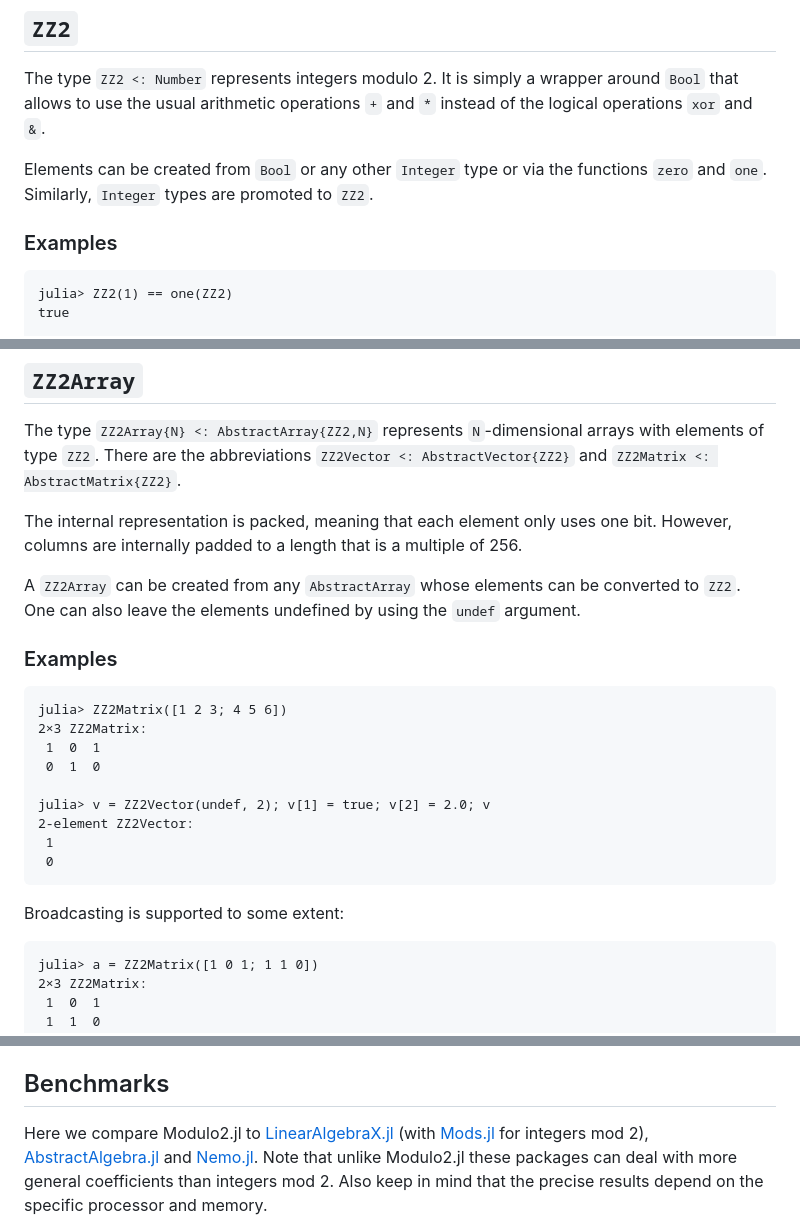
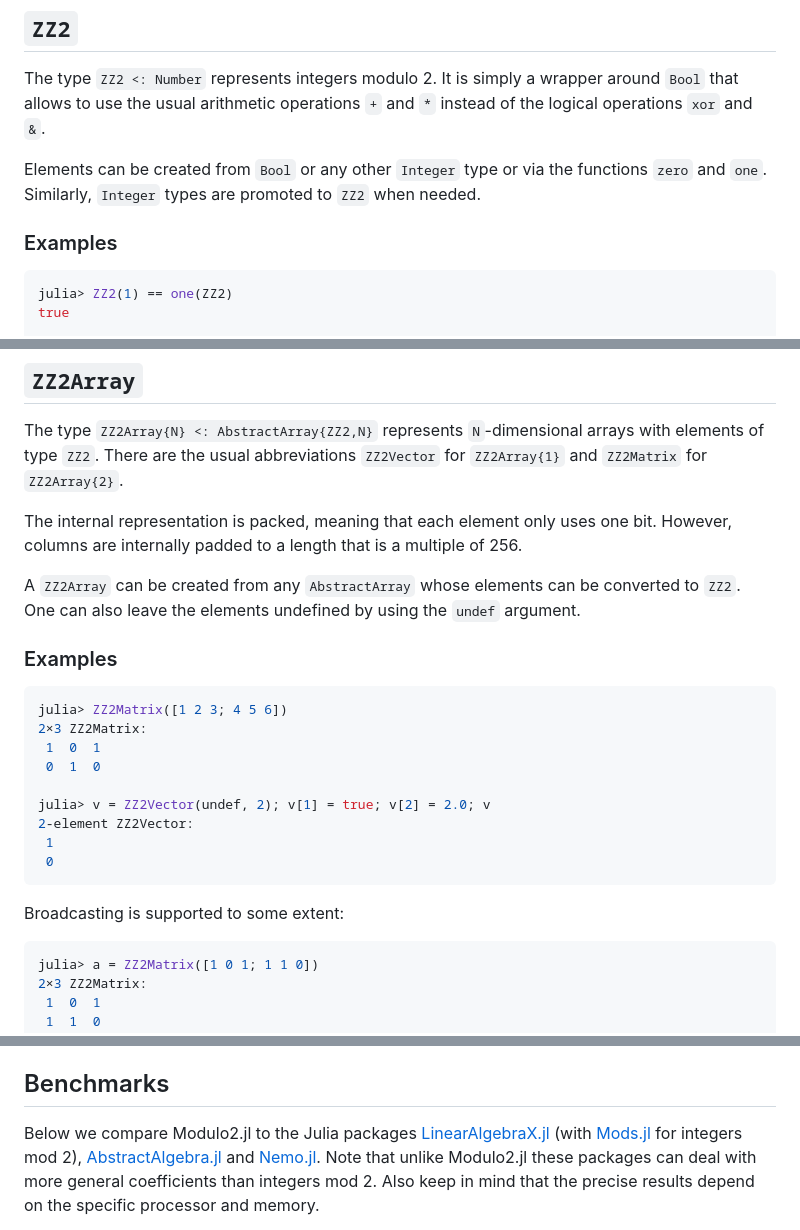
Before and after one commit to matthias314/Modulo2.jl, a Markdown page: README.md, 3 parts joined by grey strips. GitHub-like rendering.

````diff
--- a/README.md
+++ b/README.md
@@ -11,10 +11,10 @@ that allows to use the usual arithmetic operations `+` and `*` instead of the lo
 operations `xor` and `&`.
 
 Elements can be created from `Bool` or any other `Integer` type or via the functions `zero` and `one`.
-Similarly, `Integer` types are promoted to `ZZ2`.
+Similarly, `Integer` types are promoted to `ZZ2` when needed.
 
 ### Examples
-```julia-repl
+```julia
 julia> ZZ2(1) == one(ZZ2)
 true
 
@@ -31,7 +31,7 @@ ZZ2
 ## `ZZ2Array`
 
 The type `ZZ2Array{N} <: AbstractArray{ZZ2,N}` represents `N`-dimensional arrays with elements of type `ZZ2`.
-There are the abbreviations `ZZ2Vector <: AbstractVector{ZZ2}` and `ZZ2Matrix <: AbstractMatrix{ZZ2}`.
+There are the usual abbreviations `ZZ2Vector` for `ZZ2Array{1}` and `ZZ2Matrix` for `ZZ2Array{2}`.
 
 The internal representation is packed, meaning that each element only uses one bit.
 However, columns are internally padded to a length that is a multiple of 256.
@@ -40,7 +40,7 @@ A `ZZ2Array` can be created from any `AbstractArray` whose elements can be conve
 One can also leave the elements undefined by using the `undef` argument.
 
 ### Examples
-```julia-repl
+```julia
 julia> ZZ2Matrix([1 2 3; 4 5 6])
 2×3 ZZ2Matrix:
  1  0  1
@@ -53,7 +53,7 @@ julia> v = ZZ2Vector(undef, 2); v[1] = true; v[2] = 2.0; v
 ```
 
 Broadcasting is supported to some extent:
-```julia-repl
+```julia
 julia> a = ZZ2Matrix([1 0 1; 1 1 0])
 2×3 ZZ2Matrix:
  1  0  1
@@ -78,7 +78,7 @@ The package defines functions for (reduced) column echelon form (currently calle
 
 ## Benchmarks
 
-Here we compare Modulo2.jl to
+Below we compare Modulo2.jl to the Julia packages
 [LinearAlgebraX.jl](https://github.com/scheinerman/LinearAlgebraX.jl)
 (with [Mods.jl](https://github.com/scheinerman/Mods.jl) for integers mod 2),
 [AbstractAlgebra.jl](https://github.com/Nemocas/AbstractAlgebra.jl)
````
Also changed, not shown: other parts of README.md (+2 -0 lines).
